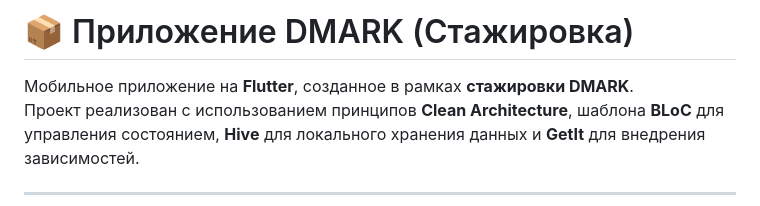
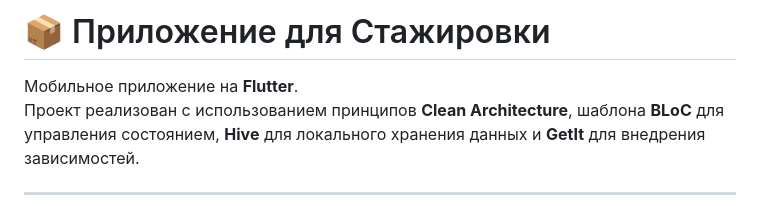
Before and after one commit to BATU994/internship_task, a Markdown page: README.md, the part around the change. GitHub-like rendering.

```diff
--- a/README.md
+++ b/README.md
@@ -1,6 +1,6 @@
-# 📦 Приложение DMARK (Стажировка)
+# 📦 Приложение для Стажировки
 
-Мобильное приложение на **Flutter**, созданное в рамках **стажировки DMARK**.
+Мобильное приложение на **Flutter**.
 Проект реализован с использованием принципов **Clean Architecture**, шаблона **BLoC** для управления состоянием, **Hive** для локального хранения данных и **GetIt** для внедрения зависимостей.
 
 ---
```
